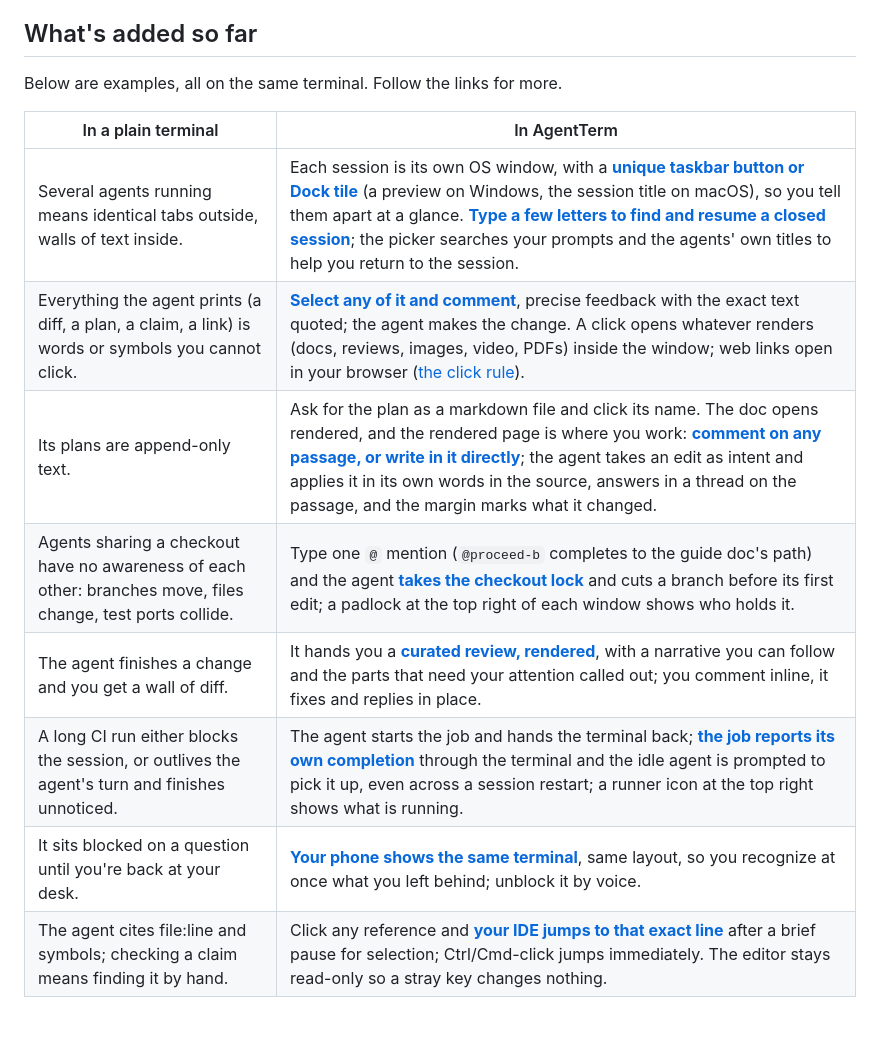
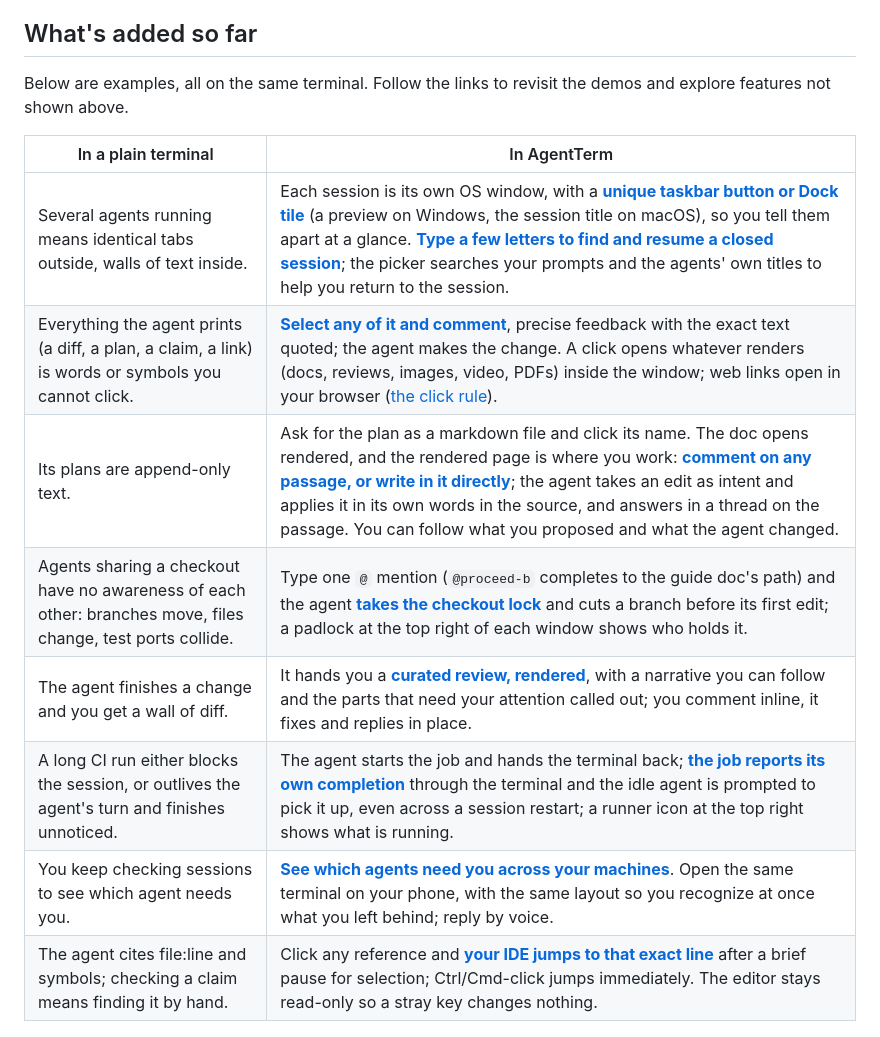
Before and after one commit to albertwujj/agent-term, a Markdown page: README.md, the part around the change printed below. Rendered like a GitHub page.

Commit message:
Docs: make hero demos easier to follow and revisit

```diff
--- a/README.md
+++ b/README.md
@@ -52,17 +54,17 @@ Use it as is first, a boost for working with your agents; what you need may alre
 
 ## What's added so far
 
-Below are examples, all on the same terminal. Follow the links for more.
+Below are examples, all on the same terminal. Follow the links to revisit the demos and explore features not shown above.
 
 | In a plain terminal | In AgentTerm |
 |---|---|
 | Several agents running means identical tabs outside, walls of text inside. | Each session is its own OS window, with a **[unique taskbar button or Dock tile](docs/sessions.md#switch-to-the-right-running-session)** (a preview on Windows, the session title on macOS), so you tell them apart at a glance. **[Type a few letters to find and resume a closed session](docs/sessions.md#find-and-resume-sessions)**; the picker searches your prompts and the agents' own titles to help you return to the session. |
 | Everything the agent prints (a diff, a plan, a claim, a link) is words or symbols you cannot click. | **[Select any of it and comment](docs/comment.md)**, precise feedback with the exact text quoted; the agent makes the change. A click opens whatever renders (docs, reviews, images, video, PDFs) inside the window; web links open in your browser ([the click rule](docs/clicks.md)). |
-| Its plans are append-only text. | Ask for the plan as a markdown file and click its name. The doc opens rendered, and the rendered page is where you work: **[comment on any passage, or write in it directly](docs/plan.md)**; the agent takes an edit as intent and applies it in its own words in the source, answers in a thread on the passage, and the margin marks what it changed. |
+| Its plans are append-only text. | Ask for the plan as a markdown file and click its name. The doc opens rendered, and the rendered page is where you work: **[comment on any passage, or write in it directly](docs/plan.md)**; the agent takes an edit as intent and applies it in its own words in the source, and answers in a thread on the passage. You can follow what you proposed and what the agent changed. |
 | Agents sharing a checkout have no awareness of each other: branches move, files change, test ports collide. | Type one `@` mention (`@proceed-b` completes to the guide doc's path) and the agent **[takes the checkout lock](docs/lock.md)** and cuts a branch before its first edit; a padlock at the top right of each window shows who holds it. |
 | The agent finishes a change and you get a wall of diff. | It hands you a **[curated review, rendered](docs/review.md)**, with a narrative you can follow and the parts that need your attention called out; you comment inline, it fixes and replies in place. |
 | A long CI run either blocks the session, or outlives the agent's turn and finishes unnoticed. | The agent starts the job and hands the terminal back; **[the job reports its own completion](docs/jobs.md)** through the terminal and the idle agent is prompted to pick it up, even across a session restart; a runner icon at the top right shows what is running. |
-| It sits blocked on a question until you're back at your desk. | **[Your phone shows the same terminal](docs/phone.md)**, same layout, so you recognize at once what you left behind; unblock it by voice. |
+| You keep checking sessions to see which agent needs you. | **[See which agents need you across your machines](docs/phone.md)**. Open the same terminal on your phone, with the same layout so you recognize at once what you left behind; reply by voice. |
 | The agent cites file:line and symbols; checking a claim means finding it by hand. | Click any reference and **[your IDE jumps to that exact line](docs/ide.md)** after a brief pause for selection; Ctrl/Cmd-click jumps immediately. The editor stays read-only so a stray key changes nothing. |
 
 ## Where to go next
```
Also changed, not shown: other parts of README.md (+3 -1 lines), docs/plan.md (+4 -1 lines), docs/sessions.md (+12 -11 lines), docs/assets/hero-session-resume.png (added), docs/assets/hero-session-switching.gif (added), 1 other file.
